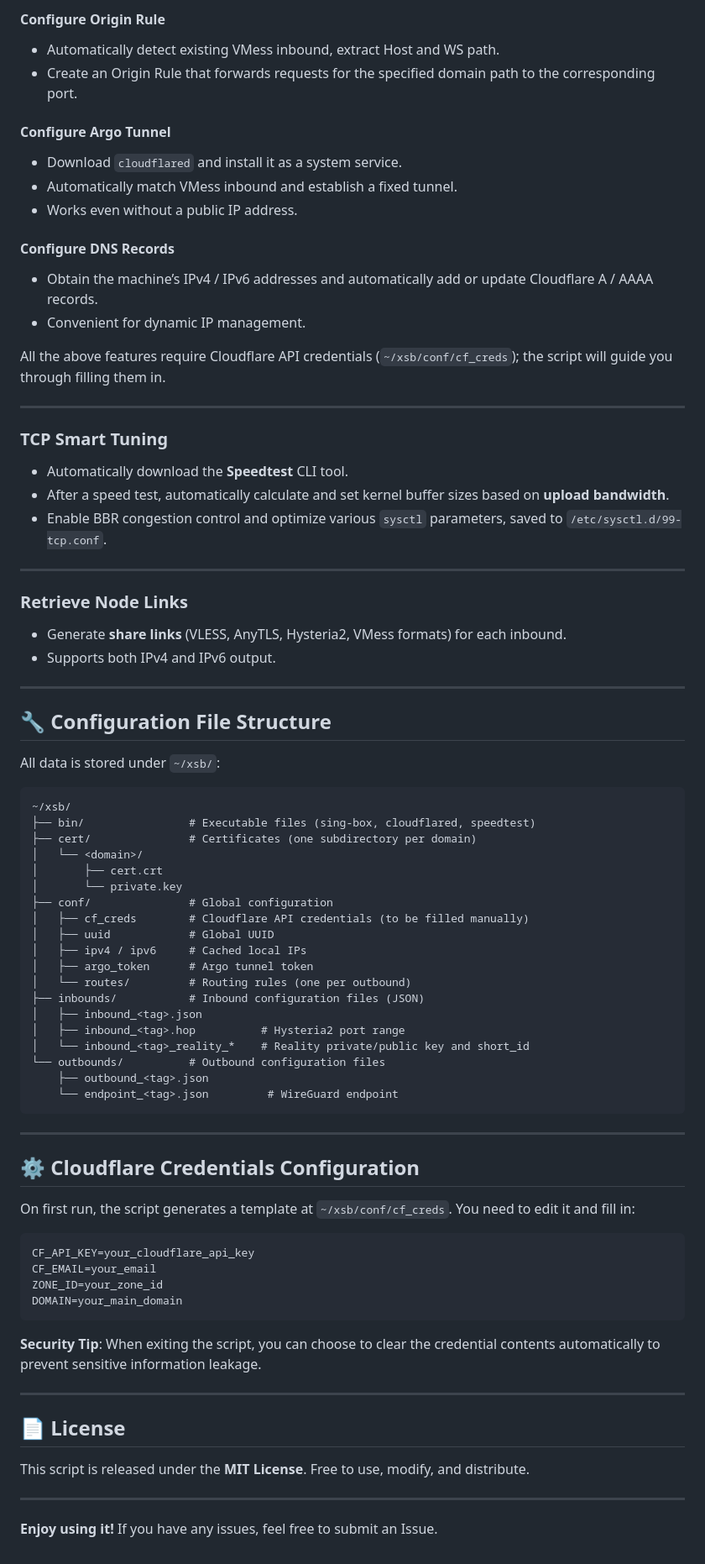
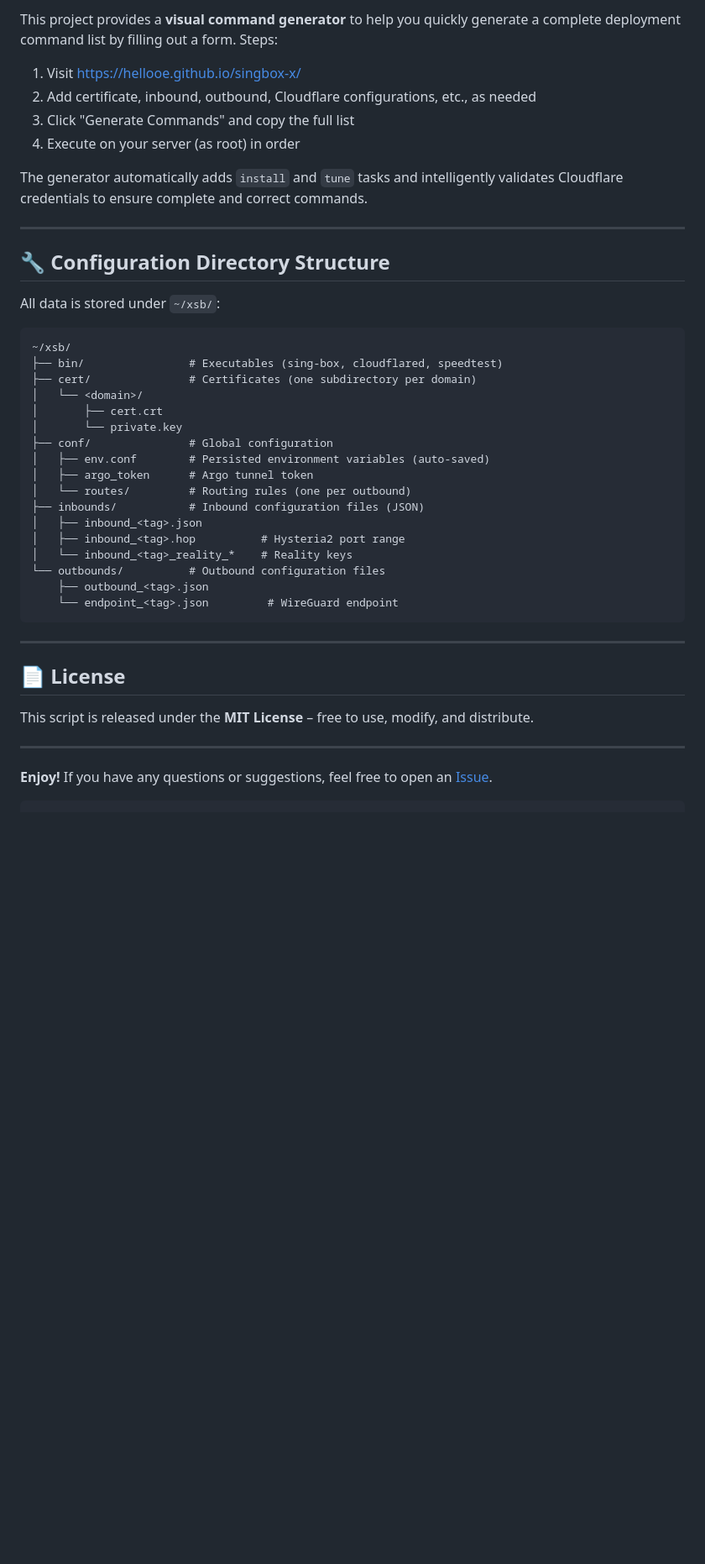
Before and after one commit to hellooe/singbox-x, a Markdown page: README_en.md, the part around one of its changes. Shown at 84% size. Drawn GitHub-style; blank space fills up the shorter version.

````diff
--- a/README_en.md
+++ b/README_en.md
@@ -66,57 +125,34 @@ Outbound configuration files are stored in `~/xsb/outbounds/`, and corresponding
 
-#### Configure Origin Rule
-- Automatically detect existing VMess inbound, extract Host and WS path.
-- Create an Origin Rule that forwards requests for the specified domain path to the corresponding port.
+This project provides a **visual command generator** to help you quickly generate a complete deployment command list by filling out a form. Steps:
 
-#### Configure Argo Tunnel
-- Download `cloudflared` and install it as a system service.
-- Automatically match VMess inbound and establish a fixed tunnel.
-- Works even without a public IP address.
+1. Visit [https://hellooe.github.io/singbox-x/](https://hellooe.github.io/singbox-x/)
+2. Add certificate, inbound, outbound, Cloudflare configurations, etc., as needed
+3. Click "Generate Commands" and copy the full list
+4. Execute on your server (as root) in order
 
-#### Configure DNS Records
-- Obtain the machine’s IPv4 / IPv6 addresses and automatically add or update Cloudflare A / AAAA records.
-- Convenient for dynamic IP management.
-
-All the above features require Cloudflare API credentials (`~/xsb/conf/cf_creds`); the script will guide you through filling them in.
+The generator automatically adds `install` and `tune` tasks and intelligently validates Cloudflare credentials to ensure complete and correct commands.
 
 ---
 
-### TCP Smart Tuning
-
-- Automatically download the **Speedtest** CLI tool.
-- After a speed test, automatically calculate and set kernel buffer sizes based on **upload bandwidth**.
-- Enable BBR congestion control and optimize various `sysctl` parameters, saved to `/etc/sysctl.d/99-tcp.conf`.
-
----
-
-### Retrieve Node Links
-
-- Generate **share links** (VLESS, AnyTLS, Hysteria2, VMess formats) for each inbound.
-- Supports both IPv4 and IPv6 output.
-
----
-
-## 🔧 Configuration File Structure
+## 🔧 Configuration Directory Structure
 
 All data is stored under `~/xsb/`:
 
 ```
 ~/xsb/
-├── bin/                # Executable files (sing-box, cloudflared, speedtest)
+├── bin/                # Executables (sing-box, cloudflared, speedtest)
 ├── cert/               # Certificates (one subdirectory per domain)
 │   └── <domain>/
 │       ├── cert.crt
 │       └── private.key
 ├── conf/               # Global configuration
-│   ├── cf_creds        # Cloudflare API credentials (to be filled manually)
-│   ├── uuid            # Global UUID
-│   ├── ipv4 / ipv6     # Cached local IPs
+│   ├── env.conf        # Persisted environment variables (auto‑saved)
 │   ├── argo_token      # Argo tunnel token
 │   └── routes/         # Routing rules (one per outbound)
 ├── inbounds/           # Inbound configuration files (JSON)
 │   ├── inbound_<tag>.json
 │   ├── inbound_<tag>.hop          # Hysteria2 port range
-│   └── inbound_<tag>_reality_*    # Reality private/public key and short_id
+│   └── inbound_<tag>_reality_*    # Reality keys
 └── outbounds/          # Outbound configuration files
     ├── outbound_<tag>.json
     └── endpoint_<tag>.json         # WireGuard endpoint
@@ -124,25 +160,11 @@ All data is stored under `~/xsb/`:
 
 ---
 
-## ⚙️ Cloudflare Credentials Configuration
+## 📄 License
 
-On first run, the script generates a template at `~/xsb/conf/cf_creds`. You need to edit it and fill in:
-
-```bash
-CF_API_KEY=your_cloudflare_api_key
-CF_EMAIL=your_email
-ZONE_ID=your_zone_id
-DOMAIN=your_main_domain
-```
-
-**Security Tip**: When exiting the script, you can choose to clear the credential contents automatically to prevent sensitive information leakage.
+This script is released under the **MIT License** – free to use, modify, and distribute.
 
 ---
 
-## 📄 License
-
-This script is released under the **MIT License**. Free to use, modify, and distribute.
-
----
-
-**Enjoy using it!** If you have any issues, feel free to submit an Issue.
+**Enjoy!** If you have any questions or suggestions, feel free to open an [Issue](https://github.com/hellooe/singbox-x/issues).
+```
````
Also changed, not shown: other parts of README_en.md (+87 -28 lines).
